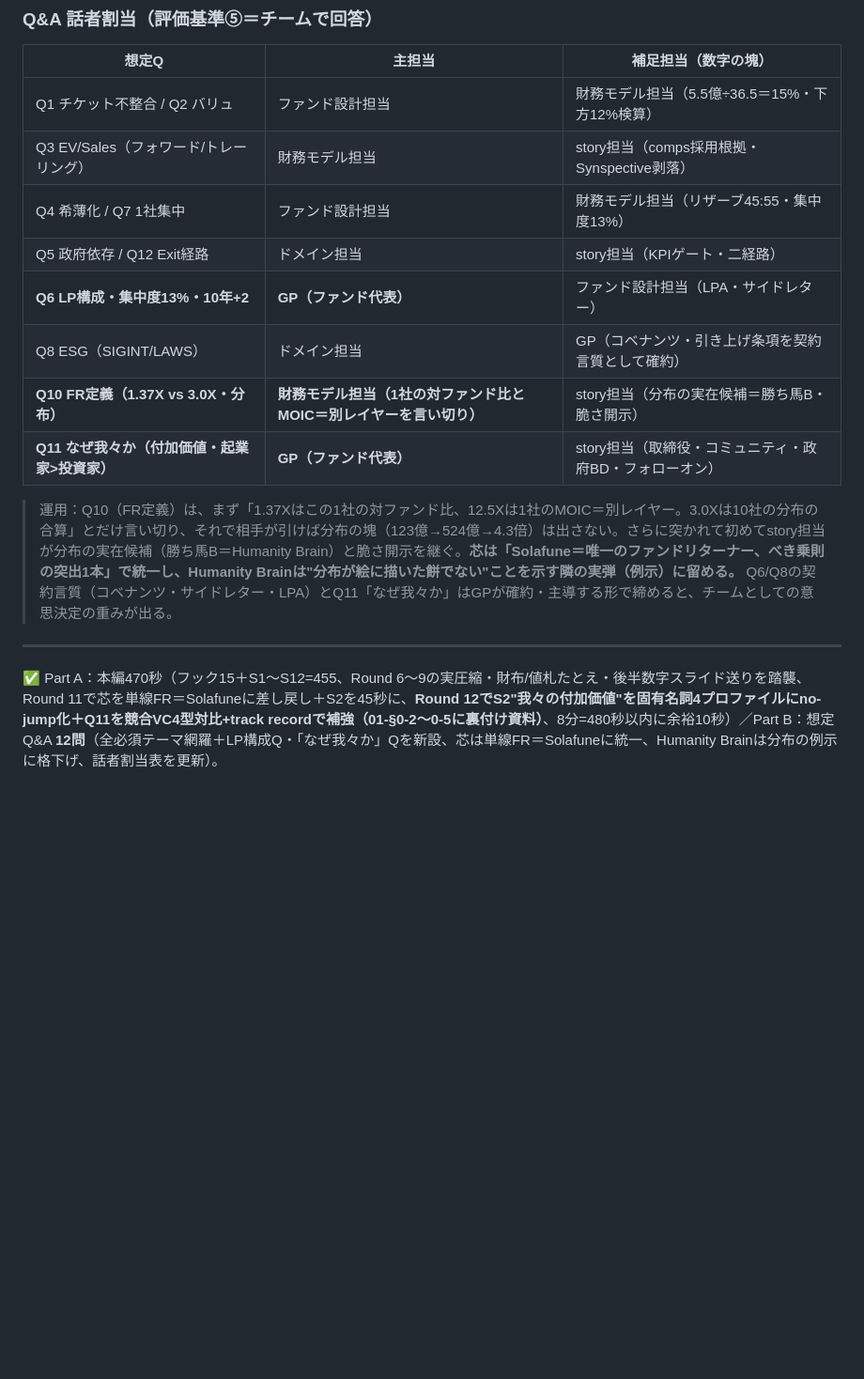
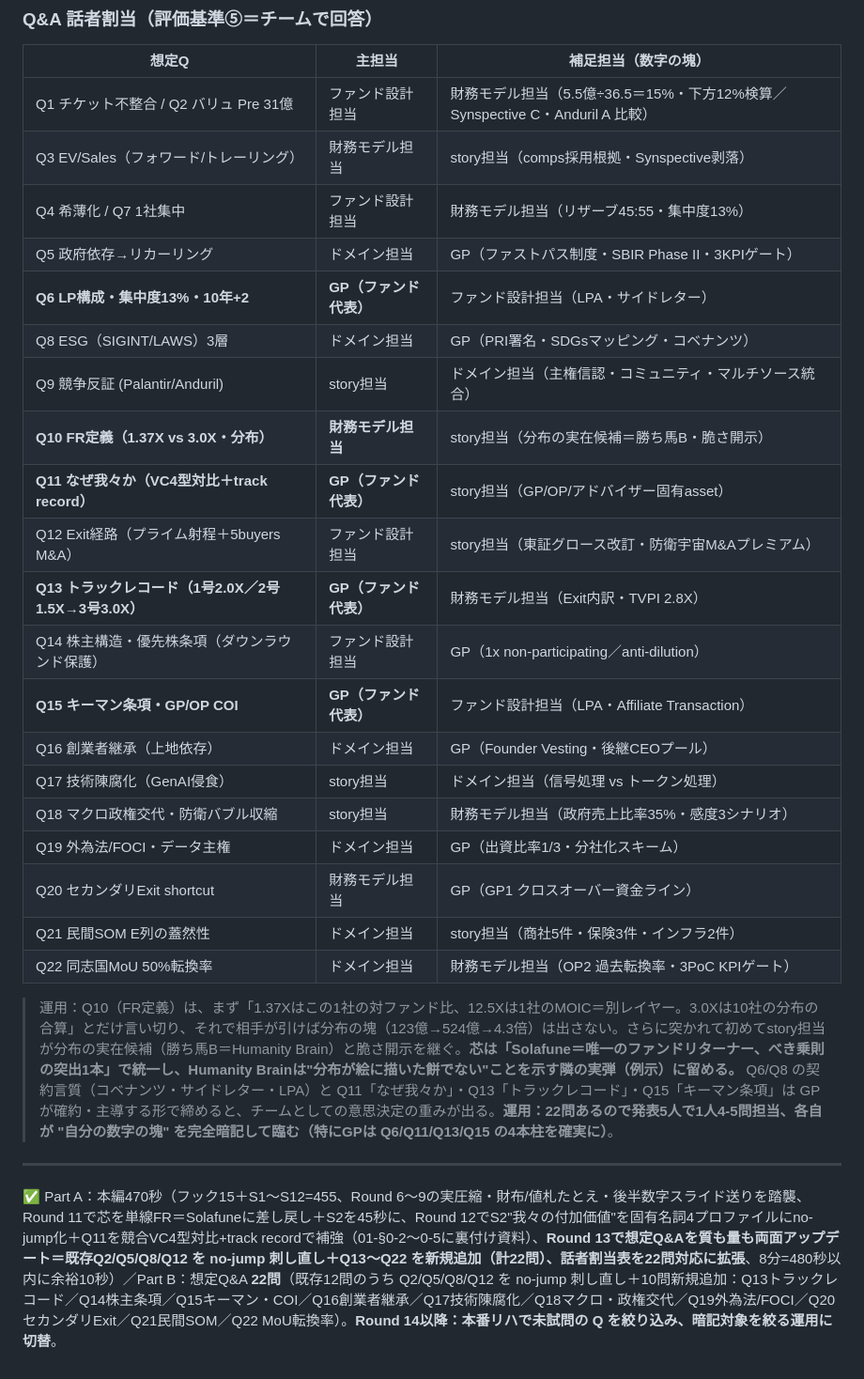
Before and after one commit to Hiroyuki-01/identity_academy_vc, a Markdown page: outputs/04_プレゼン台本.md, the part around the change. Shown at 94% size. GitHub-like rendering; blank space fills up the shorter version.

Commit message:
04 QA: 話者割当表を22問対応に拡張＋総括注記更新
- 話者割当: Q1-Q22 全22問に対応、GP4本柱（Q6/Q11/Q13/Q15）を明示
- 5人で1人4-5問担当の運用ルール明記
- 末尾サマリを Round 13（質も量も両面アップデート）として更新
- Q9（競争反証 Palantir/Anduril）も明示割当に追加

```diff
--- a/outputs/04_プレゼン台本.md
+++ b/outputs/04_プレゼン台本.md
@@ -182,17 +182,29 @@
 
 | 想定Q | 主担当 | 補足担当（数字の塊） |
 |---|---|---|
-| Q1 チケット不整合 / Q2 バリュ | ファンド設計担当 | 財務モデル担当（5.5億÷36.5＝15%・下方12%検算） |
+| Q1 チケット不整合 / Q2 バリュ Pre 31億 | ファンド設計担当 | 財務モデル担当（5.5億÷36.5＝15%・下方12%検算／Synspective C・Anduril A 比較） |
 | Q3 EV/Sales（フォワード/トレーリング） | 財務モデル担当 | story担当（comps採用根拠・Synspective剥落） |
 | Q4 希薄化 / Q7 1社集中 | ファンド設計担当 | 財務モデル担当（リザーブ45:55・集中度13%） |
-| Q5 政府依存 / Q12 Exit経路 | ドメイン担当 | story担当（KPIゲート・二経路） |
+| Q5 政府依存→リカーリング | ドメイン担当 | GP（ファストパス制度・SBIR Phase II・3KPIゲート） |
 | **Q6 LP構成・集中度13%・10年+2** | **GP（ファンド代表）** | ファンド設計担当（LPA・サイドレター） |
-| Q8 ESG（SIGINT/LAWS） | ドメイン担当 | GP（コベナンツ・引き上げ条項を契約言質として確約） |
-| **Q10 FR定義（1.37X vs 3.0X・分布）** | **財務モデル担当（1社の対ファンド比とMOIC＝別レイヤーを言い切り）** | story担当（分布の実在候補＝勝ち馬B・脆さ開示） |
-| **Q11 なぜ我々か（付加価値・起業家>投資家）** | **GP（ファンド代表）** | story担当（取締役・コミュニティ・政府BD・フォローオン） |
+| Q8 ESG（SIGINT/LAWS）3層 | ドメイン担当 | GP（PRI署名・SDGsマッピング・コベナンツ） |
+| Q9 競争反証 (Palantir/Anduril) | story担当 | ドメイン担当（主権信認・コミュニティ・マルチソース統合） |
+| **Q10 FR定義（1.37X vs 3.0X・分布）** | **財務モデル担当** | story担当（分布の実在候補＝勝ち馬B・脆さ開示） |
+| **Q11 なぜ我々か（VC4型対比＋track record）** | **GP（ファンド代表）** | story担当（GP/OP/アドバイザー固有asset） |
+| Q12 Exit経路（プライム射程＋5buyers M&A） | ファンド設計担当 | story担当（東証グロース改訂・防衛宇宙M&Aプレミアム） |
+| **Q13 トラックレコード（1号2.0X／2号1.5X→3号3.0X）** | **GP（ファンド代表）** | 財務モデル担当（Exit内訳・TVPI 2.8X） |
+| Q14 株主構造・優先株条項（ダウンラウンド保護） | ファンド設計担当 | GP（1x non-participating／anti-dilution） |
+| **Q15 キーマン条項・GP/OP COI** | **GP（ファンド代表）** | ファンド設計担当（LPA・Affiliate Transaction） |
+| Q16 創業者継承（上地依存） | ドメイン担当 | GP（Founder Vesting・後継CEOプール） |
+| Q17 技術陳腐化（GenAI侵食） | story担当 | ドメイン担当（信号処理 vs トークン処理） |
+| Q18 マクロ政権交代・防衛バブル収縮 | story担当 | 財務モデル担当（政府売上比率35%・感度3シナリオ） |
+| Q19 外為法/FOCI・データ主権 | ドメイン担当 | GP（出資比率1/3・分社化スキーム） |
+| Q20 セカンダリExit shortcut | 財務モデル担当 | GP（GP1 クロスオーバー資金ライン） |
+| Q21 民間SOM E列の蓋然性 | ドメイン担当 | story担当（商社5件・保険3件・インフラ2件） |
+| Q22 同志国MoU 50%転換率 | ドメイン担当 | 財務モデル担当（OP2 過去転換率・3PoC KPIゲート） |
 
-> 運用：Q10（FR定義）は、まず「1.37Xはこの1社の対ファンド比、12.5Xは1社のMOIC＝別レイヤー。3.0Xは10社の分布の合算」とだけ言い切り、それで相手が引けば分布の塊（123億→524億→4.3倍）は出さない。さらに突かれて初めてstory担当が分布の実在候補（勝ち馬B＝Humanity Brain）と脆さ開示を継ぐ。**芯は「Solafune＝唯一のファンドリターナー、べき乗則の突出1本」で統一し、Humanity Brainは"分布が絵に描いた餅でない"ことを示す隣の実弾（例示）に留める。** Q6/Q8の契約言質（コベナンツ・サイドレター・LPA）とQ11「なぜ我々か」はGPが確約・主導する形で締めると、チームとしての意思決定の重みが出る。
+> 運用：Q10（FR定義）は、まず「1.37Xはこの1社の対ファンド比、12.5Xは1社のMOIC＝別レイヤー。3.0Xは10社の分布の合算」とだけ言い切り、それで相手が引けば分布の塊（123億→524億→4.3倍）は出さない。さらに突かれて初めてstory担当が分布の実在候補（勝ち馬B＝Humanity Brain）と脆さ開示を継ぐ。**芯は「Solafune＝唯一のファンドリターナー、べき乗則の突出1本」で統一し、Humanity Brainは"分布が絵に描いた餅でない"ことを示す隣の実弾（例示）に留める。** Q6/Q8 の契約言質（コベナンツ・サイドレター・LPA）と Q11「なぜ我々か」・Q13「トラックレコード」・Q15「キーマン条項」は GP が確約・主導する形で締めると、チームとしての意思決定の重みが出る。**運用：22問あるので発表5人で1人4-5問担当、各自が "自分の数字の塊" を完全暗記して臨む（特にGPは Q6/Q11/Q13/Q15 の4本柱を確実に）**。
 
 ---
 
-✅ Part A：本編470秒（フック15＋S1〜S12=455、Round 6〜9の実圧縮・財布/値札たとえ・後半数字スライド送りを踏襲、Round 11で芯を単線FR＝Solafuneに差し戻し＋S2を45秒に、**Round 12でS2"我々の付加価値"を固有名詞4プロファイルにno-jump化＋Q11を競合VC4型対比+track recordで補強（01-§0-2〜0-5に裏付け資料）**、8分=480秒以内に余裕10秒）／Part B：想定Q&A **12問**（全必須テーマ網羅＋LP構成Q・「なぜ我々か」Qを新設、芯は単線FR＝Solafuneに統一、Humanity Brainは分布の例示に格下げ、話者割当表を更新）。
+✅ Part A：本編470秒（フック15＋S1〜S12=455、Round 6〜9の実圧縮・財布/値札たとえ・後半数字スライド送りを踏襲、Round 11で芯を単線FR＝Solafuneに差し戻し＋S2を45秒に、Round 12でS2"我々の付加価値"を固有名詞4プロファイルにno-jump化＋Q11を競合VC4型対比+track recordで補強（01-§0-2〜0-5に裏付け資料）、**Round 13で想定Q&Aを質も量も両面アップデート＝既存Q2/Q5/Q8/Q12 を no-jump 刺し直し＋Q13〜Q22 を新規追加（計22問）、話者割当表を22問対応に拡張**、8分=480秒以内に余裕10秒）／Part B：想定Q&A **22問**（既存12問のうち Q2/Q5/Q8/Q12 を no-jump 刺し直し＋10問新規追加：Q13トラックレコード／Q14株主条項／Q15キーマン・COI／Q16創業者継承／Q17技術陳腐化／Q18マクロ・政権交代／Q19外為法/FOCI／Q20セカンダリExit／Q21民間SOM／Q22 MoU転換率）。**Round 14以降：本番リハで未試問の Q を絞り込み、暗記対象を絞る運用に切替**。
```
